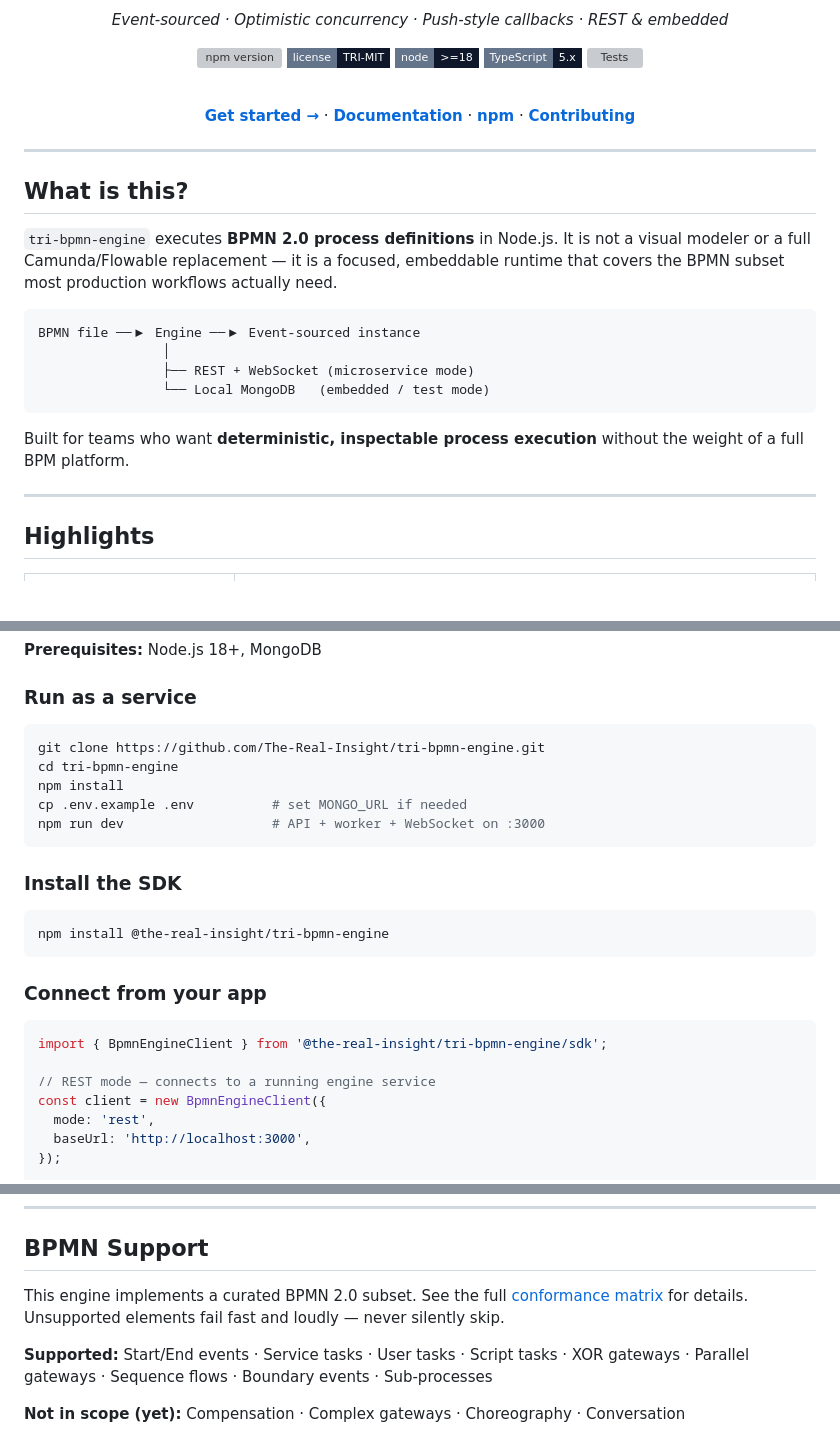
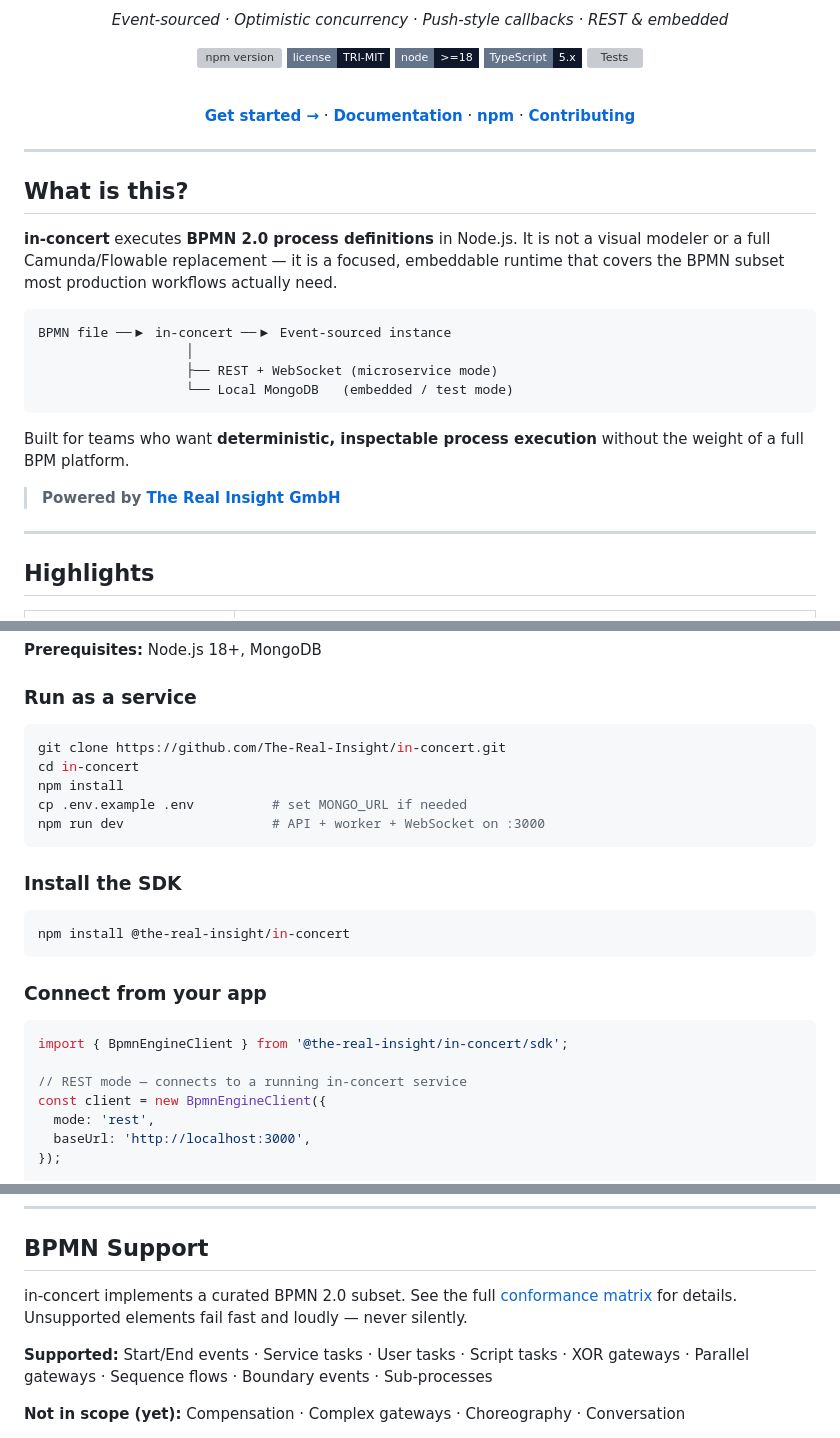
Before and after one commit to The-Real-Insight/in-concert, a Markdown page: README.md, 3 parts joined by grey strips. Drawn GitHub-style; badges without logos; blank space fills up the shorter version; grey boxes are pictures that could not be loaded.

````diff
--- a/README.md
+++ b/README.md
@@ -24,16 +22,18 @@
 
 ## What is this?
 
-`tri-bpmn-engine` executes **BPMN 2.0 process definitions** in Node.js. It is not a visual modeler or a full Camunda/Flowable replacement — it is a focused, embeddable runtime that covers the BPMN subset most production workflows actually need.
+**in-concert** executes **BPMN 2.0 process definitions** in Node.js. It is not a visual modeler or a full Camunda/Flowable replacement — it is a focused, embeddable runtime that covers the BPMN subset most production workflows actually need.
 
 ```
-BPMN file ──▶ Engine ──▶ Event-sourced instance
-                │
-                ├── REST + WebSocket (microservice mode)
-                └── Local MongoDB   (embedded / test mode)
+BPMN file ──▶ in-concert ──▶ Event-sourced instance
+                   │
+                   ├── REST + WebSocket (microservice mode)
+                   └── Local MongoDB   (embedded / test mode)
 ```
 
 Built for teams who want **deterministic, inspectable process execution** without the weight of a full BPM platform.
+
+> **Powered by [The Real Insight GmbH](https://the-real-insight.com)**
 
 ---
 
@@ -57,8 +57,8 @@ Built for teams who want **deterministic, inspectable process execution** withou
 ### Run as a service
 
 ```bash
-git clone https://github.com/The-Real-Insight/tri-bpmn-engine.git
-cd tri-bpmn-engine
+git clone https://github.com/The-Real-Insight/in-concert.git
+cd in-concert
 npm install
 cp .env.example .env          # set MONGO_URL if needed
 npm run dev                   # API + worker + WebSocket on :3000
@@ -67,15 +67,15 @@ npm run dev                   # API + worker + WebSocket on :3000
 ### Install the SDK
 
 ```bash
-npm install @the-real-insight/tri-bpmn-engine
+npm install @the-real-insight/in-concert
 ```
 
 ### Connect from your app
 
 ```typescript
-import { BpmnEngineClient } from '@the-real-insight/tri-bpmn-engine/sdk';
+import { BpmnEngineClient } from '@the-real-insight/in-concert/sdk';
 
-// REST mode — connects to a running engine service
+// REST mode — connects to a running in-concert service
 const client = new BpmnEngineClient({
   mode: 'rest',
   baseUrl: 'http://localhost:3000',
@@ -142,7 +142,7 @@ Design & internals:
 
 ## BPMN Support
 
-This engine implements a curated BPMN 2.0 subset. See the full [conformance matrix](./readme/TEST.md) for details. Unsupported elements fail fast and loudly — never silently skip.
+in-concert implements a curated BPMN 2.0 subset. See the full [conformance matrix](./readme/TEST.md) for details. Unsupported elements fail fast and loudly — never silently.
 
 **Supported:** Start/End events · Service tasks · User tasks · Script tasks · XOR gateways · Parallel gateways · Sequence flows · Boundary events · Sub-processes
 
````
Also changed, not shown: other parts of README.md (+4 -6 lines).
